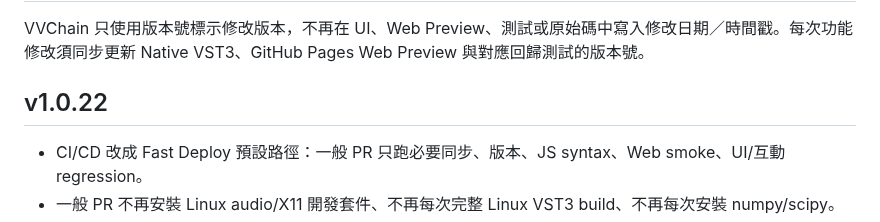
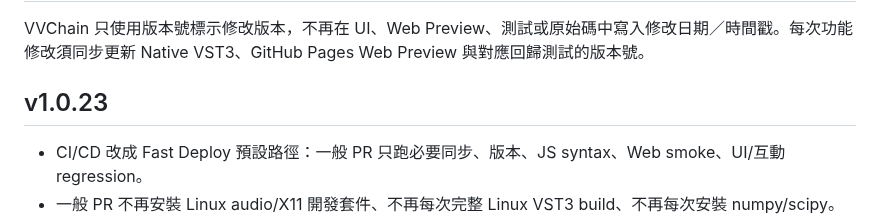
Before and after one commit to nevemn-code/VVChain, a Markdown page: README.md, the part around the change. Rendered like a GitHub page.

Commit message:
[v1.0.23] Sync version after current bypass regression update

```diff
--- a/README.md
+++ b/README.md
@@ -100,7 +100,7 @@ PSP's published ClassicQ documentation describes SIM as Class-A plus transformer
 
 VVChain 只使用版本號標示修改版本，不再在 UI、Web Preview、測試或原始碼中寫入修改日期／時間戳。每次功能修改須同步更新 Native VST3、GitHub Pages Web Preview 與對應回歸測試的版本號。
 
-## v1.0.22
+## v1.0.23
 
 - CI/CD 改成 Fast Deploy 預設路徑：一般 PR 只跑必要同步、版本、JS syntax、Web smoke、UI/互動 regression。
 - 一般 PR 不再安裝 Linux audio/X11 開發套件、不再每次完整 Linux VST3 build、不再每次安裝 numpy/scipy。
```
